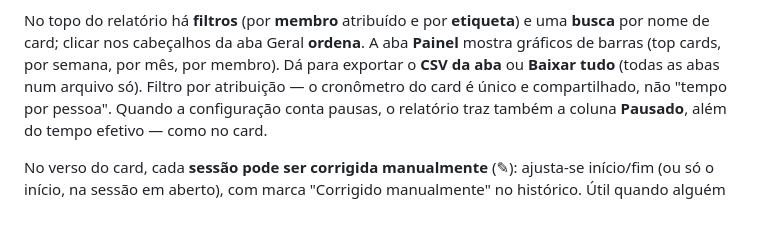
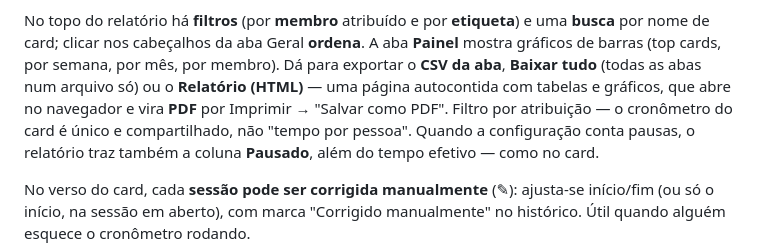
Before and after one commit to alexssander05g-hub/MK4U-ARQTIME, a Markdown page: README.md, the part around the change. GitHub-like rendering; blank space fills up the shorter version.

```diff
--- a/README.md
+++ b/README.md
@@ -51,8 +51,9 @@ semana ISO começando na segunda; você não informa datas), e **Por sessão**
 No topo do relatório há **filtros** (por **membro** atribuído e por **etiqueta**)
 e uma **busca** por nome de card; clicar nos cabeçalhos da aba Geral **ordena**.
 A aba **Painel** mostra gráficos de barras (top cards, por semana, por mês, por
-membro). Dá para exportar o **CSV da aba** ou **Baixar tudo** (todas as abas num
-arquivo só). Filtro por atribuição — o cronômetro do card é único e
+membro). Dá para exportar o **CSV da aba**, **Baixar tudo** (todas as abas num
+arquivo só) ou o **Relatório (HTML)** — uma página autocontida com tabelas e
+gráficos, que abre no navegador e vira **PDF** por Imprimir → "Salvar como PDF". Filtro por atribuição — o cronômetro do card é único e
 compartilhado, não "tempo por pessoa". Quando a configuração conta pausas, o
 relatório traz também a coluna **Pausado**, além do tempo efetivo — como no card.
 
```
